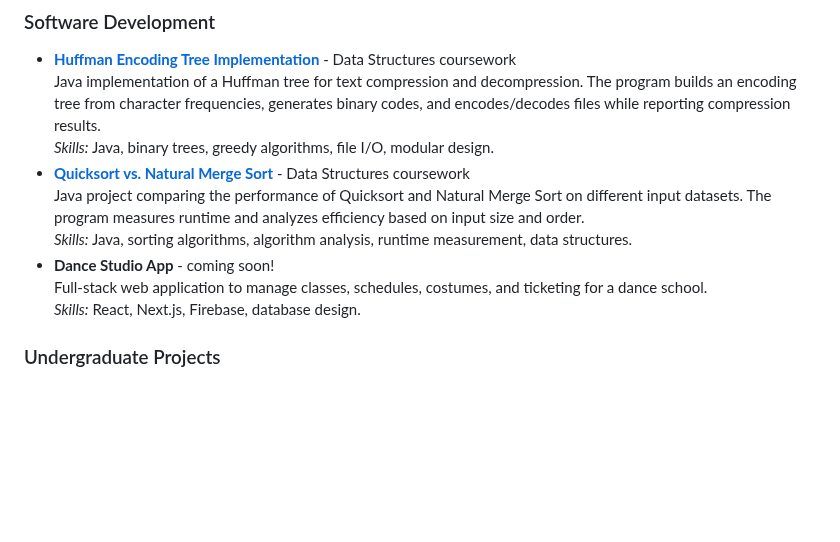
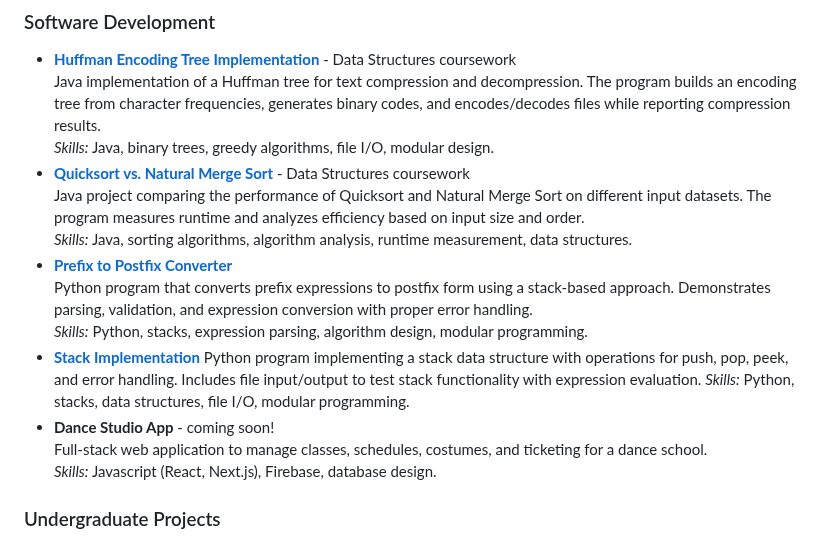
Before and after one commit to splane00/sami-lane-portfolio, a Markdown page: README.md, the part around the change. Rendered like a GitHub page; blank space fills up the shorter version.

```diff
--- a/README.md
+++ b/README.md
@@ -26,9 +26,15 @@ Welcome to my portfolio! I am a Master's student in **Bioinformatics at Johns Ho
 - [**Quicksort vs. Natural Merge Sort**](https://github.com/splane00/data-struc-4) - Data Structures coursework
   Java project comparing the performance of Quicksort and Natural Merge Sort on different input datasets. The program measures runtime and analyzes efficiency based on input size and order.
   *Skills:* Java, sorting algorithms, algorithm analysis, runtime measurement, data structures.
+- [**Prefix to Postfix Converter**](https://github.com/splane00/data-struc-1)
+  Python program that converts prefix expressions to postfix form using a stack-based approach. Demonstrates parsing, validation, and expression conversion with proper error handling.
+  *Skills:* Python, stacks, expression parsing, algorithm design, modular programming.
+- [**Stack Implementation**](https://github.com/splane00/data-struc-2)
+  Python program implementing a stack data structure with operations for push, pop, peek, and error handling. Includes file input/output to test stack functionality with expression evaluation.
+*Skills:* Python, stacks, data structures, file I/O, modular programming.
 - **Dance Studio App** - coming soon!
   Full-stack web application to manage classes, schedules, costumes, and ticketing for a dance school.
-  *Skills:* React, Next.js, Firebase, database design.
+  *Skills:* Javascript (React, Next.js), Firebase, database design.
 
 ### Undergraduate Projects
 - **Literature Review:** ["Ethical Implications of Clinician Responses to Patients Presenting with Suicidal Ideation"](https://github.com/splane00/undergrad/blob/main/BHUM%20Lit%20Review.pdf)
```
